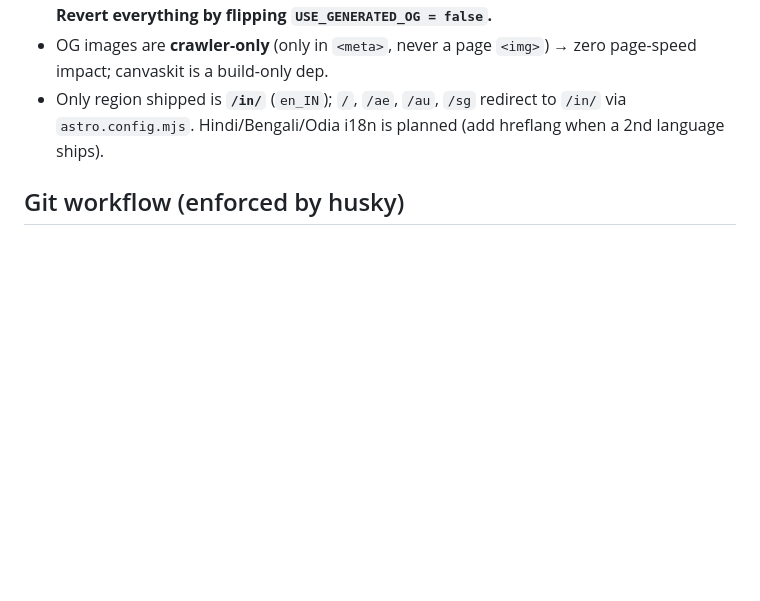
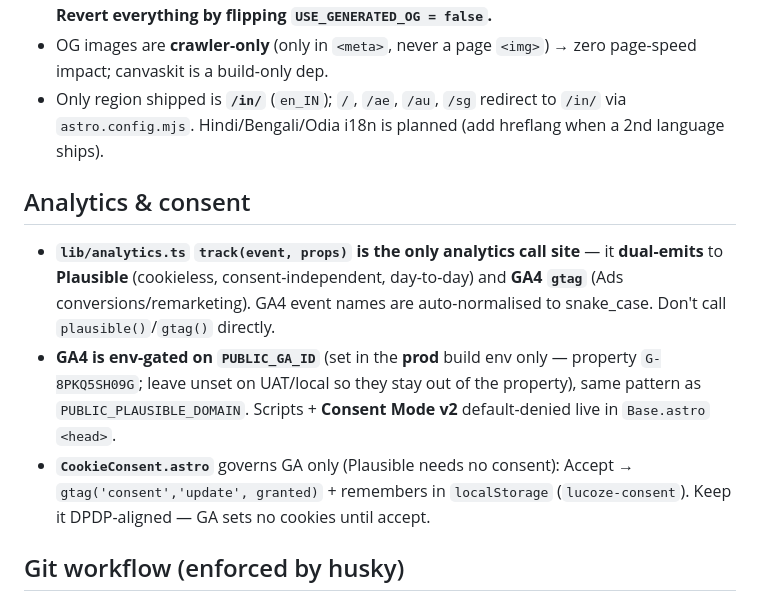
Before and after one commit to svasamm-research/lucoze-website, a Markdown page: CLAUDE.md, the part around the change. GitHub-like rendering; blank space fills up the shorter version.

Commit message:
docs: note GA4 env-gating, consent, and dual-emit analytics conventions

```diff
--- a/CLAUDE.md
+++ b/CLAUDE.md
@@ -23,6 +23,11 @@ Marketing site for **Lucoze** (healthcare management software for Indian clinics
 - `Base.astro`: explicit `ogImage` prop wins → else branded card → else `/og-default.png`. **Revert everything by flipping `USE_GENERATED_OG = false`.**
 - OG images are **crawler-only** (only in `<meta>`, never a page `<img>`) → zero page-speed impact; canvaskit is a build-only dep.
 - Only region shipped is **`/in/`** (`en_IN`); `/`, `/ae`, `/au`, `/sg` redirect to `/in/` via `astro.config.mjs`. Hindi/Bengali/Odia i18n is planned (add hreflang when a 2nd language ships).
+
+## Analytics & consent
+- **`lib/analytics.ts` `track(event, props)` is the only analytics call site** — it **dual-emits** to **Plausible** (cookieless, consent-independent, day-to-day) and **GA4 `gtag`** (Ads conversions/remarketing). GA4 event names are auto-normalised to snake_case. Don't call `plausible()`/`gtag()` directly.
+- **GA4 is env-gated on `PUBLIC_GA_ID`** (set in the **prod** build env only — property `G-8PKQ5SH09G`; leave unset on UAT/local so they stay out of the property), same pattern as `PUBLIC_PLAUSIBLE_DOMAIN`. Scripts + **Consent Mode v2** default-denied live in `Base.astro` `<head>`.
+- **`CookieConsent.astro`** governs GA only (Plausible needs no consent): Accept → `gtag('consent','update', granted)` + remembers in `localStorage` (`lucoze-consent`). Keep it DPDP-aligned — GA sets no cookies until accept.
 
 ## Git workflow (enforced by husky)
 - **`main` → `develop` → feature branches.** Branch feature work off **`develop`**.
```
Also changed, not shown: docs/manual-setup-guide.md (+7 -0 lines).
